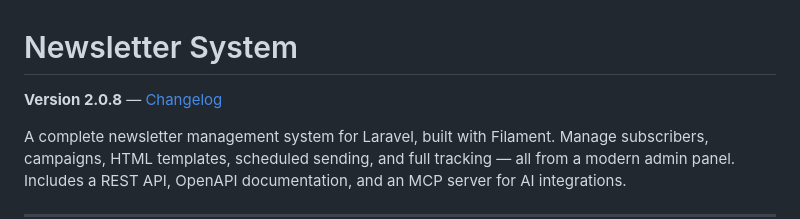
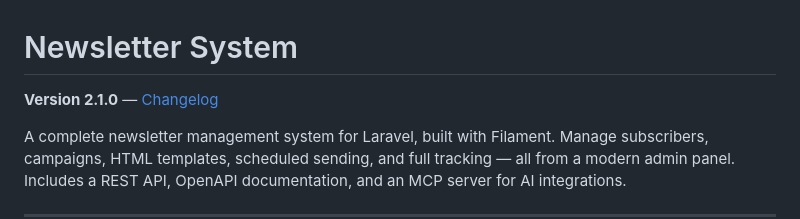
Before and after one commit to andreapollastri/newsletter, a Markdown page: README.md, the part around the change. Rendered like a GitHub page.

Commit message:
Release 2.1.0 changelog for dependency updates.
Co-authored-by: Cursor <cursoragent@cursor.com>

```diff
--- a/README.md
+++ b/README.md
@@ -1,6 +1,6 @@
 # Newsletter System
 
-**Version 2.0.8** — [Changelog](CHANGELOG.md)
+**Version 2.1.0** — [Changelog](CHANGELOG.md)
 
 A complete newsletter management system for Laravel, built with Filament. Manage subscribers, campaigns, HTML templates, scheduled sending, and full tracking — all from a modern admin panel. Includes a REST API, OpenAPI documentation, and an MCP server for AI integrations.
 
```
Also changed, not shown: CHANGELOG.md (+1 -1 lines).
